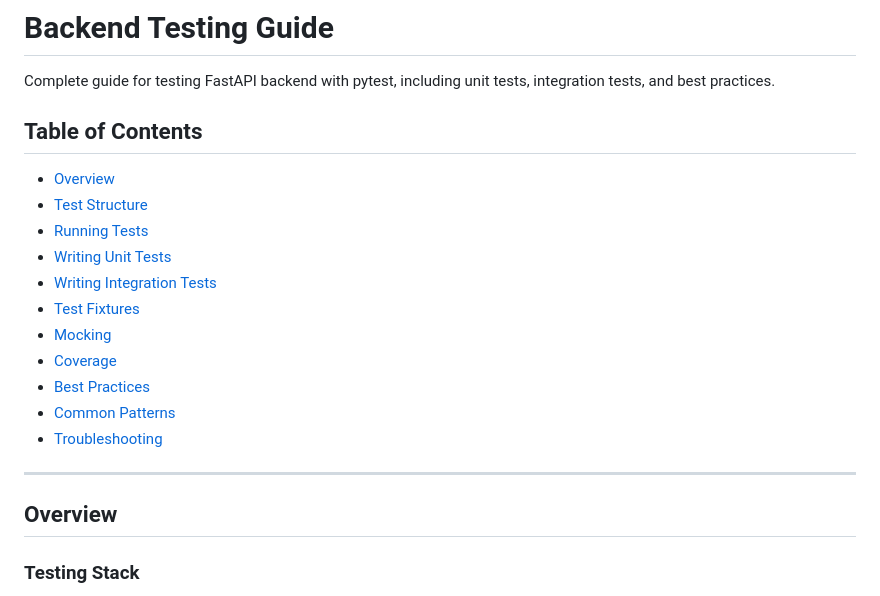
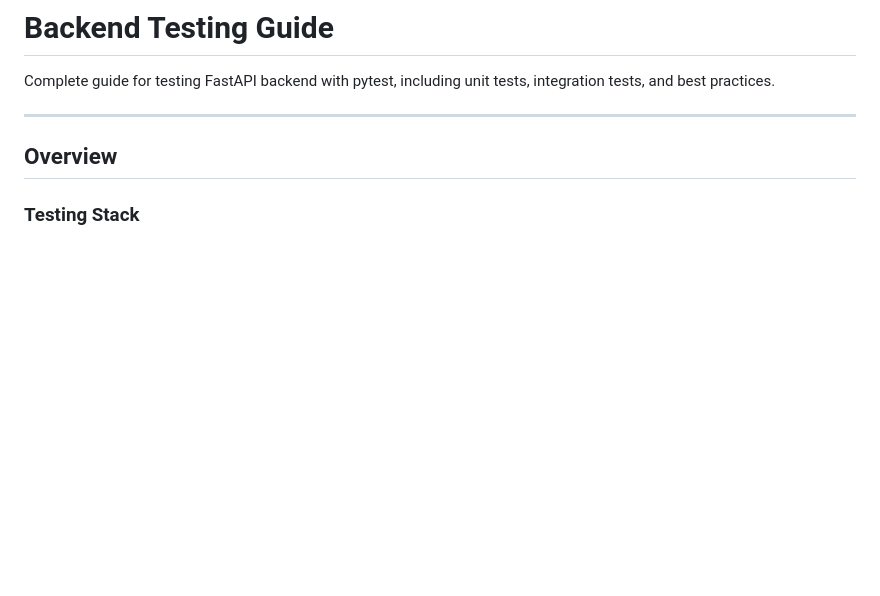
Before and after one commit to jstrah00/fastapi-boilerplate, a Markdown page: docs/TESTING.md, the part around one of its changes. Rendered like a GitHub page; blank space fills up the shorter version.

```diff
--- a/docs/TESTING.md
+++ b/docs/TESTING.md
@@ -1,20 +1,6 @@
 # Backend Testing Guide
 
 Complete guide for testing FastAPI backend with pytest, including unit tests, integration tests, and best practices.
-
-## Table of Contents
-
-- [Overview](#overview)
-- [Test Structure](#test-structure)
-- [Running Tests](#running-tests)
-- [Writing Unit Tests](#writing-unit-tests)
-- [Writing Integration Tests](#writing-integration-tests)
-- [Test Fixtures](#test-fixtures)
-- [Mocking](#mocking)
-- [Coverage](#coverage)
-- [Best Practices](#best-practices)
-- [Common Patterns](#common-patterns)
-- [Troubleshooting](#troubleshooting)
 
 ---
 
```
Also changed, not shown: other parts of docs/TESTING.md (+0 -64 lines).
